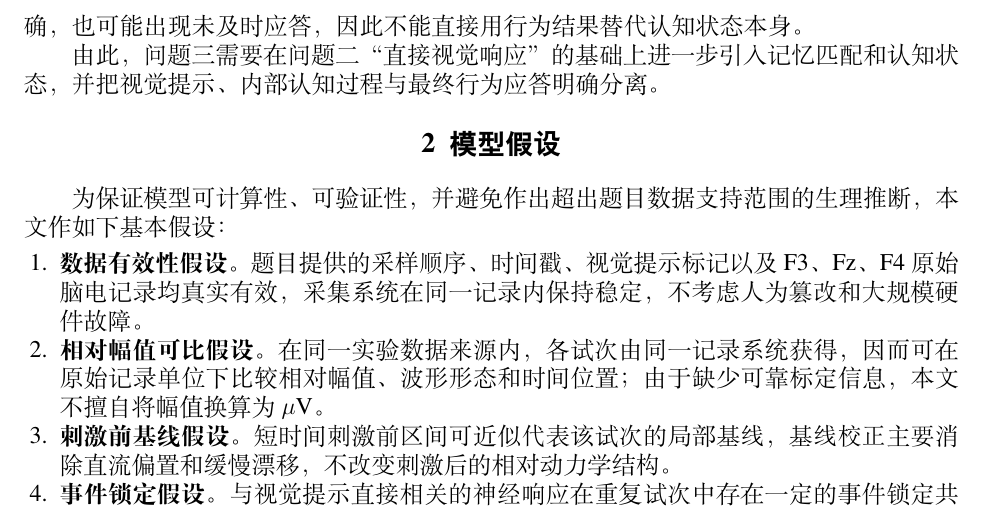
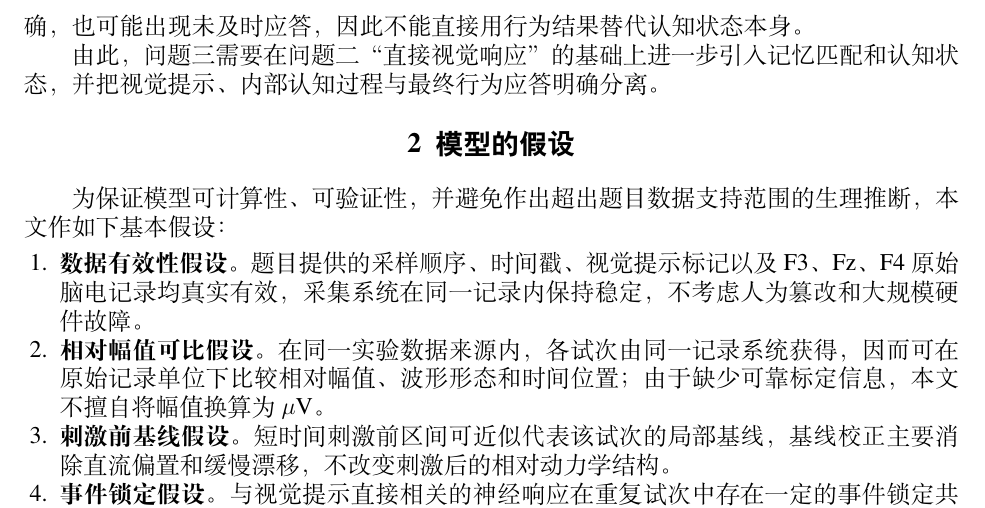
Before and after one commit to txswde/math-computition, a LaTeX thesis (paper/main.tex, which reads paper/sections/03_assumptions.tex): part of page 5 of 9, cut so that both start at the same text. Compiled offline with XeLaTeX; a missing font is replaced by an installed copy or a similar font.

Commit message:
paper: align assumptions heading with template

```diff
--- a/paper/sections/03_assumptions.tex
+++ b/paper/sections/03_assumptions.tex
@@ -1,4 +1,4 @@
-\section{模型假设}
+\section{模型的假设}
 
 为保证模型可计算性、可验证性，并避免作出超出题目数据支持范围的生理推断，本文作如下基本假设：
 
```
